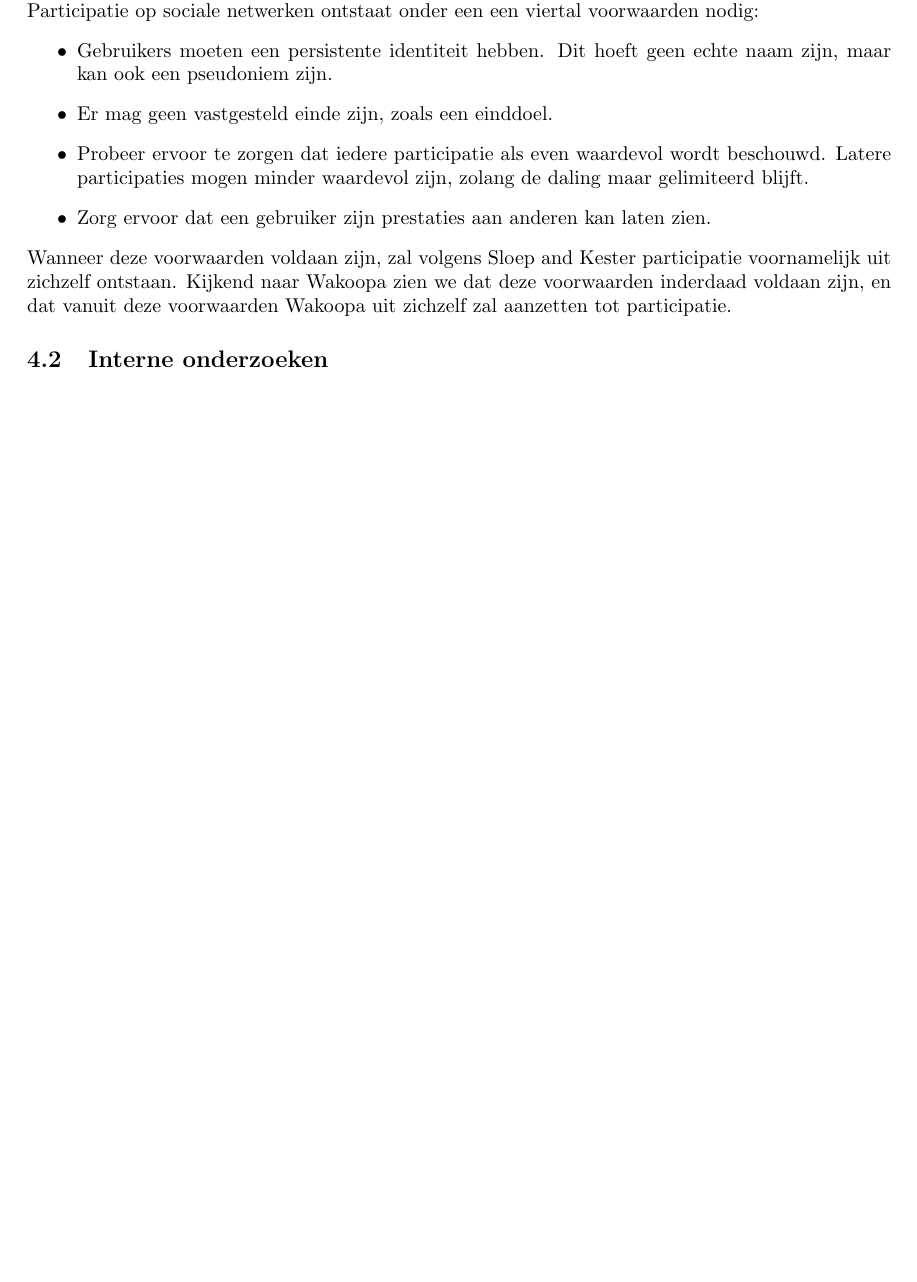
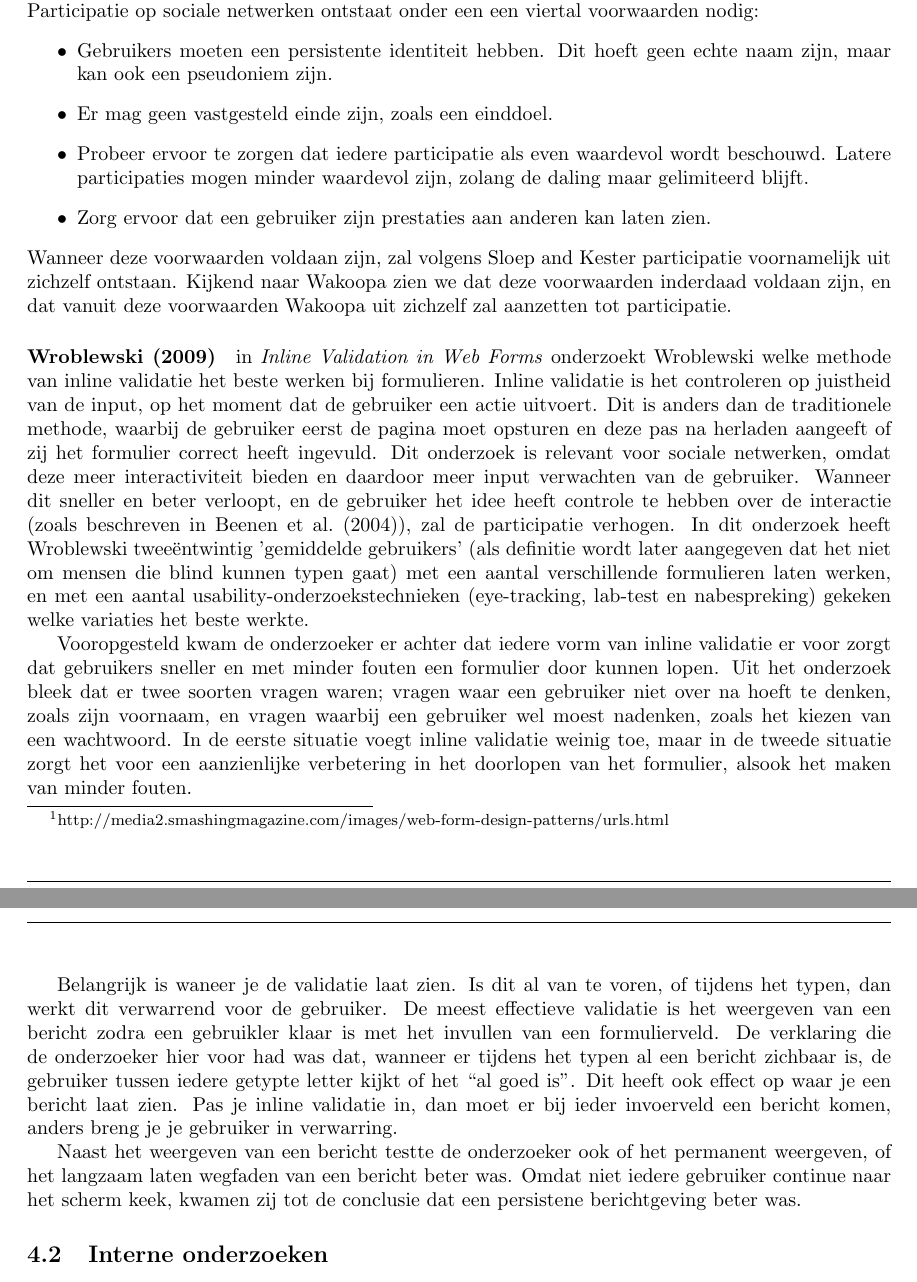
Before and after one commit to Kilian/Graduation, a LaTeX document (source/verslag.tex): part of page 8 of 15 before the commit and two parts of pages 8 and 9 of 16 after it, the two joined at a grey line, cut so that both start at the same text, the shorter picture padded with empty space. Compiled offline with pdfLaTeX.

Commit message:
add paragraph about inline form validation

```diff
--- a/source/verslag.tex
+++ b/source/verslag.tex
@@ -214,6 +214,14 @@ Momenteel toont Wakoopa enkel een melding dat een profiel nog niet compleet is,
   \end{itemize}
     Wanneer deze voorwaarden voldaan zijn, zal volgens \citeauthor{Sloep2009} participatie voornamelijk uit zichzelf ontstaan. Kijkend naar Wakoopa zien we dat deze voorwaarden inderdaad voldaan zijn, en dat vanuit deze voorwaarden Wakoopa uit zichzelf zal aanzetten tot participatie.
 
+  \paragraph{\cite{Wroblewski2009}}
+    in \emph{Inline Validation in Web Forms} onderzoekt \citeauthor{Wroblewski2009} welke methode van inline validatie het beste werken bij formulieren. Inline validatie is het controleren op juistheid van de input, op het moment dat de gebruiker een actie uitvoert. Dit is anders dan de traditionele methode, waarbij de gebruiker eerst de pagina moet opsturen en deze pas na herladen aangeeft of zij het formulier correct heeft ingevuld. Dit onderzoek is relevant voor sociale netwerken, omdat deze meer interactiviteit bieden en daardoor meer input verwachten van de gebruiker. Wanneer dit sneller en beter verloopt, en de gebruiker het idee heeft controle te hebben over de interactie (zoals beschreven in \cite{Beenen2004}), zal de participatie verhogen. In dit onderzoek heeft \citeauthor{Wroblewski2009} twee\"{e}ntwintig 'gemiddelde gebruikers'  (als definitie wordt later aangegeven dat het niet om mensen die blind kunnen typen gaat) met een aantal verschillende formulieren laten werken, en met een aantal usability-onderzoekstechnieken (eye-tracking, lab-test en nabespreking) gekeken welke variaties het beste werkte.
+
+    Vooropgesteld kwam de onderzoeker er achter  dat iedere vorm van inline validatie er voor zorgt dat gebruikers sneller en met minder fouten een formulier door kunnen lopen. Uit het onderzoek bleek dat er twee soorten vragen waren; vragen waar een gebruiker niet over na hoeft te denken, zoals zijn voornaam, en vragen waarbij een gebruiker wel moest nadenken, zoals het kiezen van een wachtwoord. In de eerste situatie voegt inline validatie weinig toe, maar in de tweede situatie zorgt het voor een aanzienlijke verbetering in het doorlopen van het formulier, alsook het maken van minder fouten.
+
+    Belangrijk is waneer je de validatie laat zien. Is dit al van te voren, of tijdens het typen, dan werkt dit verwarrend voor de gebruiker. De meest effectieve validatie is het weergeven van een bericht zodra een gebruikler klaar is met het invullen van een formulierveld. De verklaring die de onderzoeker hier voor had was dat, wanneer er tijdens het typen al een bericht zichbaar is, de gebruiker tussen iedere getypte letter kijkt of het ``al goed is''. Dit heeft ook effect op waar je een bericht laat zien. Pas je inline validatie in, dan moet er bij ieder invoerveld een bericht komen, anders breng je je gebruiker in verwarring.
+
+    Naast het weergeven van een bericht testte de onderzoeker ook of het permanent weergeven, of het langzaam laten wegfaden van een bericht beter was. Omdat niet iedere gebruiker continue naar het scherm keek, kwamen zij tot de conclusie dat een persistene berichtgeving beter was.
 
   \subsection{Interne onderzoeken}
 
```
